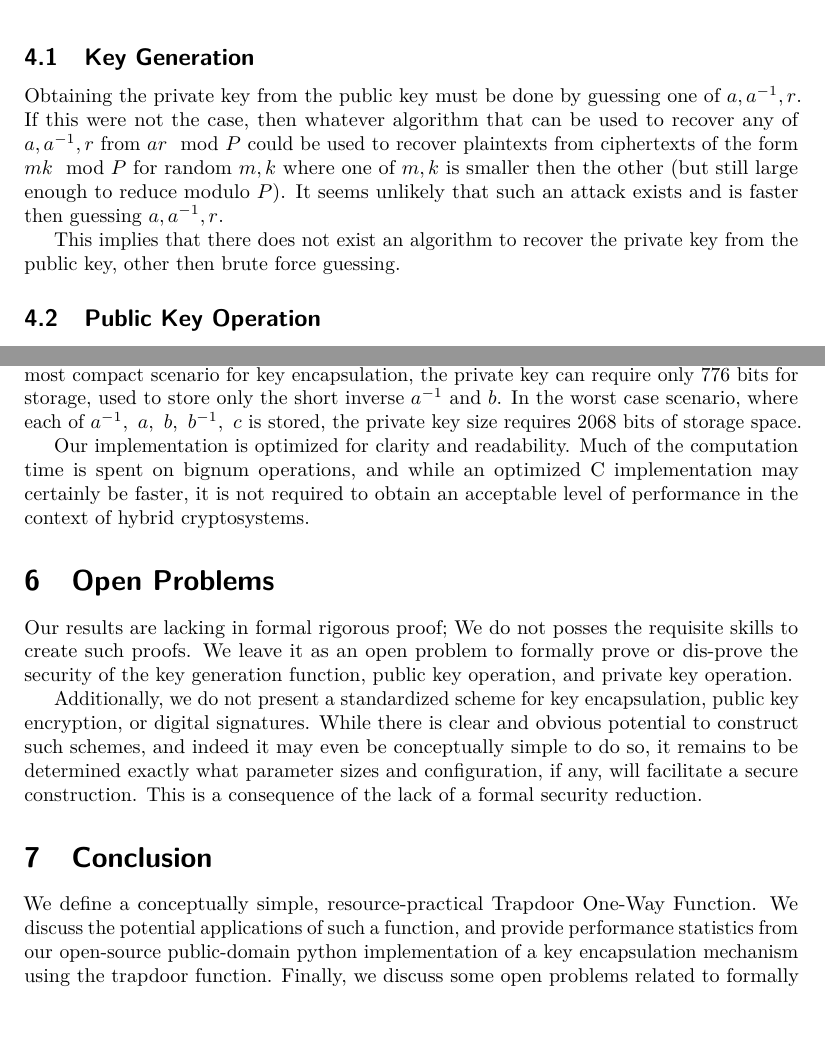
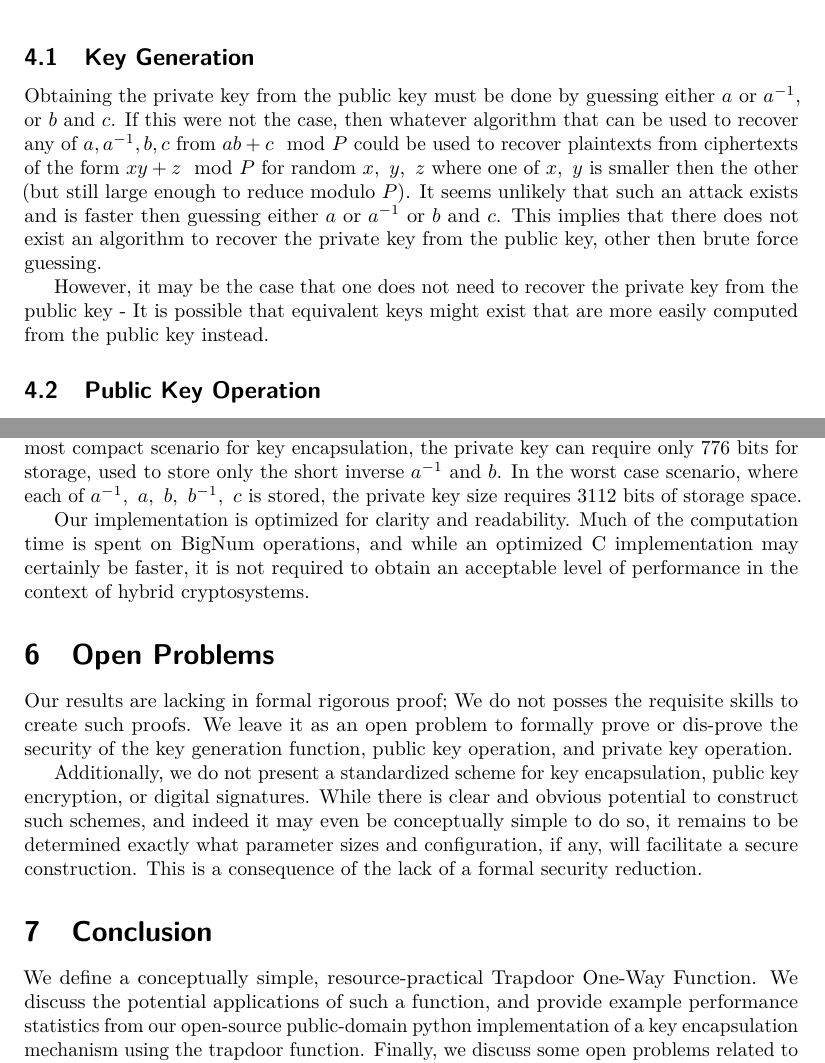
Before and after one commit to erose1337/latex, a LaTeX document (qtpie/paper.tex): two parts of pages 5 and 6 of 6, joined at a grey line, cut so that both start at the same text, the shorter picture padded with empty space. Compiled offline with pdfLaTeX.

Commit message:
updating paper

```diff
--- a/qtpie/paper.tex
+++ b/qtpie/paper.tex
@@ -145,9 +145,9 @@ There are two main goals: First, given the public key, the private key must not
 There is a third goal that is only applicable in the context of digital signatures: The output of the private key operation must not leak the private key. This goal is not applicable in the context of key exchange, because the adversary does not see the output of the private key operation.
 
 \subsection{Key Generation}
-Obtaining the private key from the public key must be done by guessing one of $a, a^{-1}, r$. If this were not the case, then whatever algorithm that can be used to recover any of $a, a^{-1}, r$ from $a r \mod P$ could be used to recover plaintexts from ciphertexts of the form $m k \mod P$ for random $m, k$ where one of $m, k$ is smaller then the other (but still large enough to reduce modulo $P$). It seems unlikely that such an attack exists and is faster then guessing $a, a^{-1},  r$.
+Obtaining the private key from the public key must be done by guessing either $a$ or $a^{-1}$, or $b$ and $c$. If this were not the case, then whatever algorithm that can be used to recover any of $a, a^{-1}, b, c$ from $a b + c \mod P$ could be used to recover plaintexts from ciphertexts of the form $x y + z \mod P$ for random $x,\ y,\ z$ where one of $x,\ y$ is smaller then the other (but still large enough to reduce modulo $P$). It seems unlikely that such an attack exists and is faster then guessing either $a$ or $a^{-1}$ or $b$ and $c$. This implies that there does not exist an algorithm to recover the private key from the public key, other then brute force guessing.
 
-This implies that there does not exist an algorithm to recover the private key from the public key, other then brute force guessing.
+However, it may be the case that one does not need to recover the private key from the public key - It is possible that equivalent keys might exist that are more easily computed from the public key instead.
 
 \subsection{Public Key Operation}
 The public key operation appears to be a 1-dimensional version of the learning-with-errors problem.\\
@@ -171,9 +171,9 @@ In our implementation, most of the time for the public key operation is spent ge
 
 Key sizes and ciphertext sizes are relatively small - ciphertexts and public keys are effectively the same size as the modulus; In our implementation, ciphertexts and public keys are 1026 bits in size.
 
-Private keys are also quite small, with certain time/space tradeoffs available: In the most compact scenario for key encapsulation, the private key can require only 776 bits for storage, used to store only the short inverse $a^{-1}$ and $b$. In the worst case scenario, where each of $a^{-1},\ a,\ b,\ b^{-1},\ c$ is stored, the private key size requires 2068 bits of storage space.
+Private keys are also quite small, with certain time/space tradeoffs available: In the most compact scenario for key encapsulation, the private key can require only 776 bits for storage, used to store only the short inverse $a^{-1}$ and $b$. In the worst case scenario, where each of $a^{-1},\ a,\ b,\ b^{-1},\ c$ is stored, the private key size requires 3112 bits of storage space.
 
-Our implementation is optimized for clarity and readability. Much of the computation time is spent on bignum operations, and while an optimized C implementation may certainly be faster, it is not required to obtain an acceptable level of performance in the context of hybrid cryptosystems.
+Our implementation is optimized for clarity and readability. Much of the computation time is spent on BigNum operations, and while an optimized C implementation may certainly be faster, it is not required to obtain an acceptable level of performance in the context of hybrid cryptosystems.
 
 \section{Open Problems}
 Our results are lacking in formal rigorous proof; We do not posses the requisite skills to create such proofs. We leave it as an open problem to formally prove or dis-prove the security of the key generation function, public key operation, and private key operation.
@@ -181,5 +181,5 @@ Our results are lacking in formal rigorous proof; We do not posses the requisite
 Additionally, we do not present a standardized scheme for key encapsulation, public key encryption, or digital signatures. While there is clear and obvious potential to construct such schemes, and indeed it may even be conceptually simple to do so, it remains to be determined exactly what parameter sizes and configuration, if any, will facilitate a secure construction. This is a consequence of the lack of a formal security reduction.
 
 \section{Conclusion}
-We define a conceptually simple, resource-practical Trapdoor One-Way Function. We discuss the potential applications of such a function, and provide performance statistics from our open-source public-domain python implementation of a key encapsulation mechanism using the trapdoor function. Finally, we discuss some open problems related to formally proving the security of the algorithm and the construction of precisely standardized cryptosystems using it.
+We define a conceptually simple, resource-practical Trapdoor One-Way Function. We discuss the potential applications of such a function, and provide example performance statistics from our open-source public-domain python implementation of a key encapsulation mechanism using the trapdoor function. Finally, we discuss some open problems related to formally proving the security of the algorithm and the construction of precisely standardized cryptosystems using it.
 \end{document}
```
Also changed, not shown: 1 other file.
